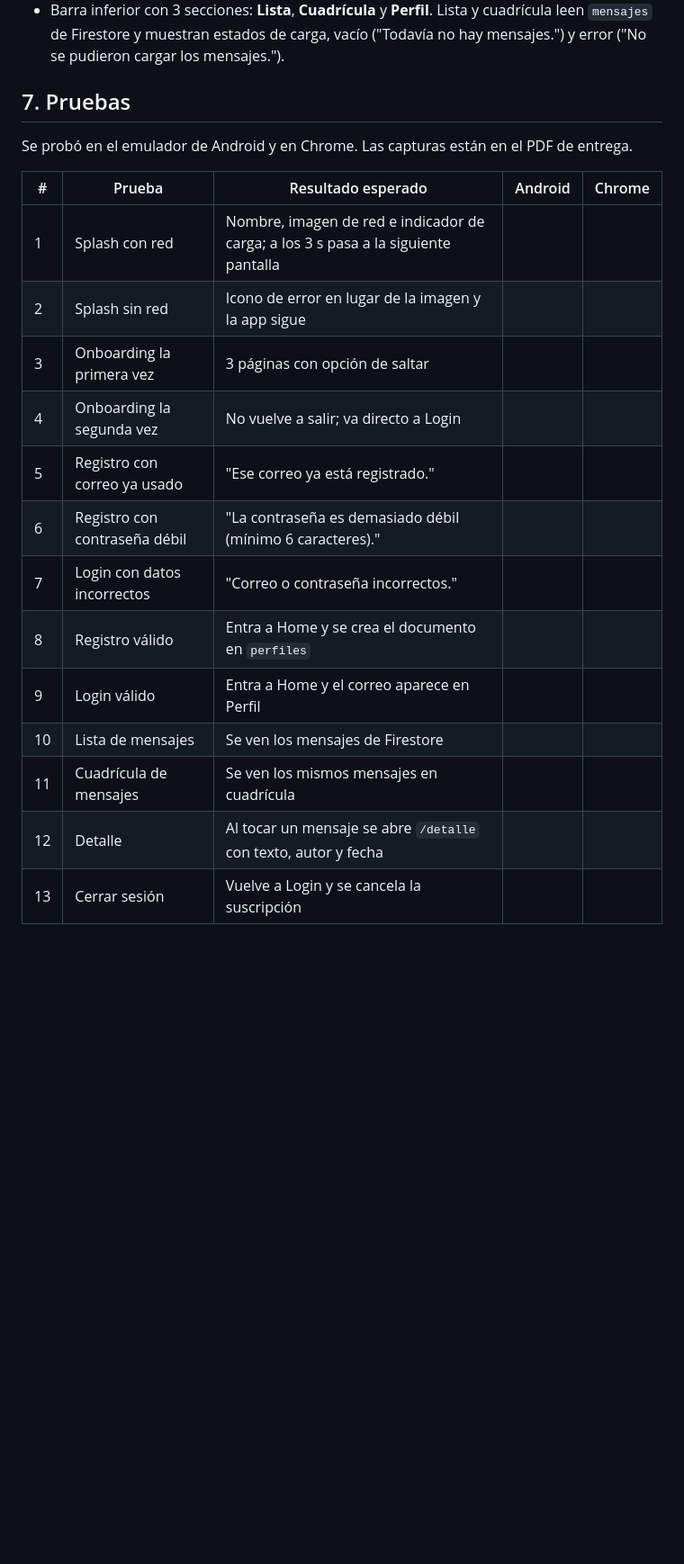
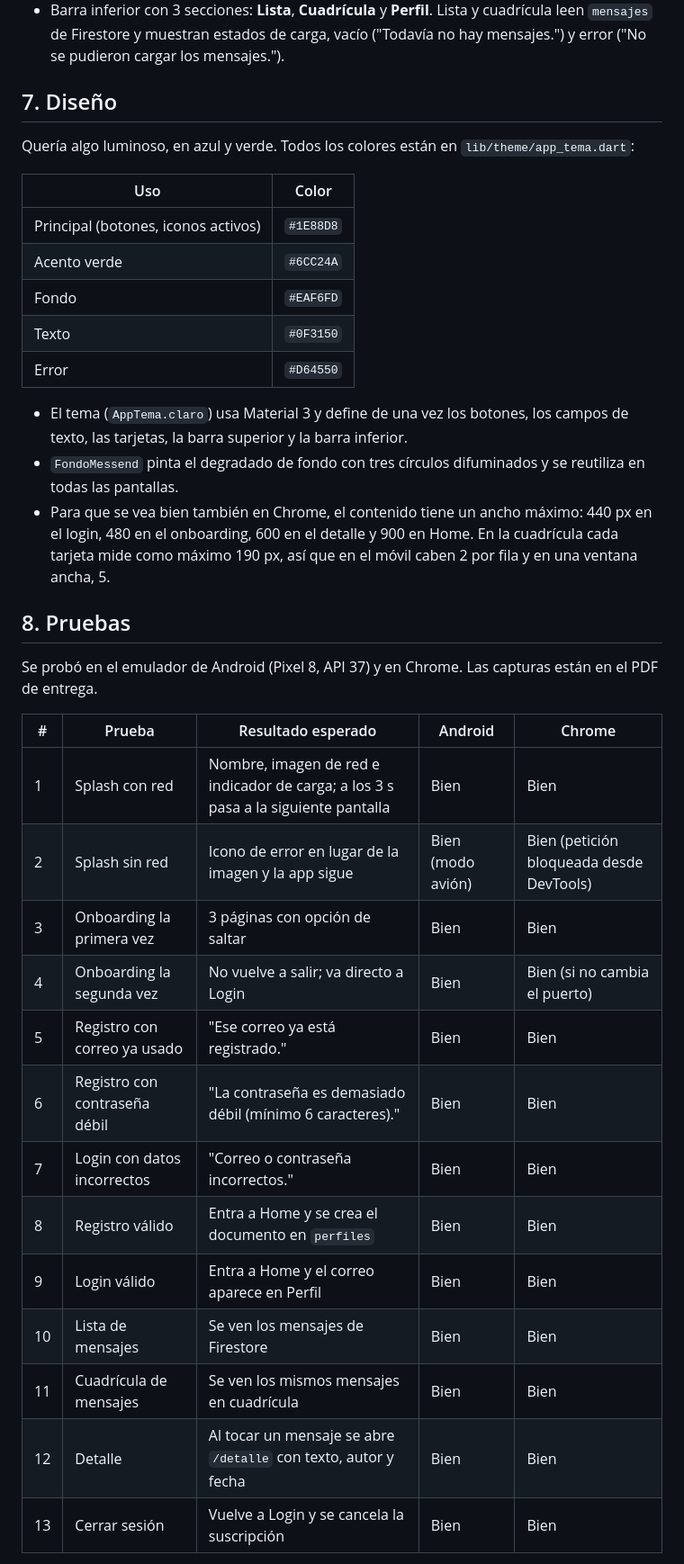
Before and after one commit to mars88x/dam2_26_27_a, a Markdown page: README.md, the part around one of its changes. Shown at 90% size. Rendered like a GitHub page; blank space fills up the shorter version.

```diff
--- a/README.md
+++ b/README.md
@@ -71,23 +75,39 @@ Los modelos `Perfil` y `Mensaje` usan `withConverter` con `fromFirestore` y `toF
 - `/detalle` recibe el `Mensaje` como argumento con `Navigator.pushNamed(..., arguments: mensaje)` y lo lee con `ModalRoute.of(context)!.settings.arguments`.
 - Barra inferior con 3 secciones: **Lista**, **Cuadrícula** y **Perfil**. Lista y cuadrícula leen `mensajes` de Firestore y muestran estados de carga, vacío ("Todavía no hay mensajes.") y error ("No se pudieron cargar los mensajes.").
 
-## 7. Pruebas
+## 7. Diseño
 
-Se probó en el emulador de Android y en Chrome. Las capturas están en el PDF de entrega.
+Quería algo luminoso, en azul y verde. Todos los colores están en `lib/theme/app_tema.dart`:
+
+| Uso | Color |
+|-----|-------|
+| Principal (botones, iconos activos) | `#1E88D8` |
+| Acento verde | `#6CC24A` |
+| Fondo | `#EAF6FD` |
+| Texto | `#0F3150` |
+| Error | `#D64550` |
+
+- El tema (`AppTema.claro`) usa Material 3 y define de una vez los botones, los campos de texto, las tarjetas, la barra superior y la barra inferior.
+- `FondoMessend` pinta el degradado de fondo con tres círculos difuminados y se reutiliza en todas las pantallas.
+- Para que se vea bien también en Chrome, el contenido tiene un ancho máximo: 440 px en el login, 480 en el onboarding, 600 en el detalle y 900 en Home. En la cuadrícula cada tarjeta mide como máximo 190 px, así que en el móvil caben 2 por fila y en una ventana ancha, 5.
+
+## 8. Pruebas
+
+Se probó en el emulador de Android (Pixel 8, API 37) y en Chrome. Las capturas están en el PDF de entrega.
 
 | # | Prueba | Resultado esperado | Android | Chrome |
 |---|--------|--------------------|---------|--------|
-| 1 | Splash con red | Nombre, imagen de red e indicador de carga; a los 3 s pasa a la siguiente pantalla | | |
-| 2 | Splash sin red | Icono de error en lugar de la imagen y la app sigue | | |
-| 3 | Onboarding la primera vez | 3 páginas con opción de saltar | | |
-| 4 | Onboarding la segunda vez | No vuelve a salir; va directo a Login | | |
-| 5 | Registro con correo ya usado | "Ese correo ya está registrado." | | |
-| 6 | Registro con contraseña débil | "La contraseña es demasiado débil (mínimo 6 caracteres)." | | |
-| 7 | Login con datos incorrectos | "Correo o contraseña incorrectos." | | |
-| 8 | Registro válido | Entra a Home y se crea el documento en `perfiles` | | |
-| 9 | Login válido | Entra a Home y el correo aparece en Perfil | | |
-| 10 | Lista de mensajes | Se ven los mensajes de Firestore | | |
-| 11 | Cuadrícula de mensajes | Se ven los mismos mensajes en cuadrícula | | |
-| 12 | Detalle | Al tocar un mensaje se abre `/detalle` con texto, autor y fecha | | |
-| 13 | Cerrar sesión | Vuelve a Login y se cancela la suscripción | | |
+| 1 | Splash con red | Nombre, imagen de red e indicador de carga; a los 3 s pasa a la siguiente pantalla | Bien | Bien |
+| 2 | Splash sin red | Icono de error en lugar de la imagen y la app sigue | Bien (modo avión) | Bien (petición bloqueada desde DevTools) |
+| 3 | Onboarding la primera vez | 3 páginas con opción de saltar | Bien | Bien |
+| 4 | Onboarding la segunda vez | No vuelve a salir; va directo a Login | Bien | Bien (si no cambia el puerto) |
+| 5 | Registro con correo ya usado | "Ese correo ya está registrado." | Bien | Bien |
+| 6 | Registro con contraseña débil | "La contraseña es demasiado débil (mínimo 6 caracteres)." | Bien | Bien |
+| 7 | Login con datos incorrectos | "Correo o contraseña incorrectos." | Bien | Bien |
+| 8 | Registro válido | Entra a Home y se crea el documento en `perfiles` | Bien | Bien |
+| 9 | Login válido | Entra a Home y el correo aparece en Perfil | Bien | Bien |
+| 10 | Lista de mensajes | Se ven los mensajes de Firestore | Bien | Bien |
+| 11 | Cuadrícula de mensajes | Se ven los mismos mensajes en cuadrícula | Bien | Bien |
+| 12 | Detalle | Al tocar un mensaje se abre `/detalle` con texto, autor y fecha | Bien | Bien |
+| 13 | Cerrar sesión | Vuelve a Login y se cancela la suscripción | Bien | Bien |
 
```
Also changed, not shown: other parts of README.md (+21 -8 lines).
